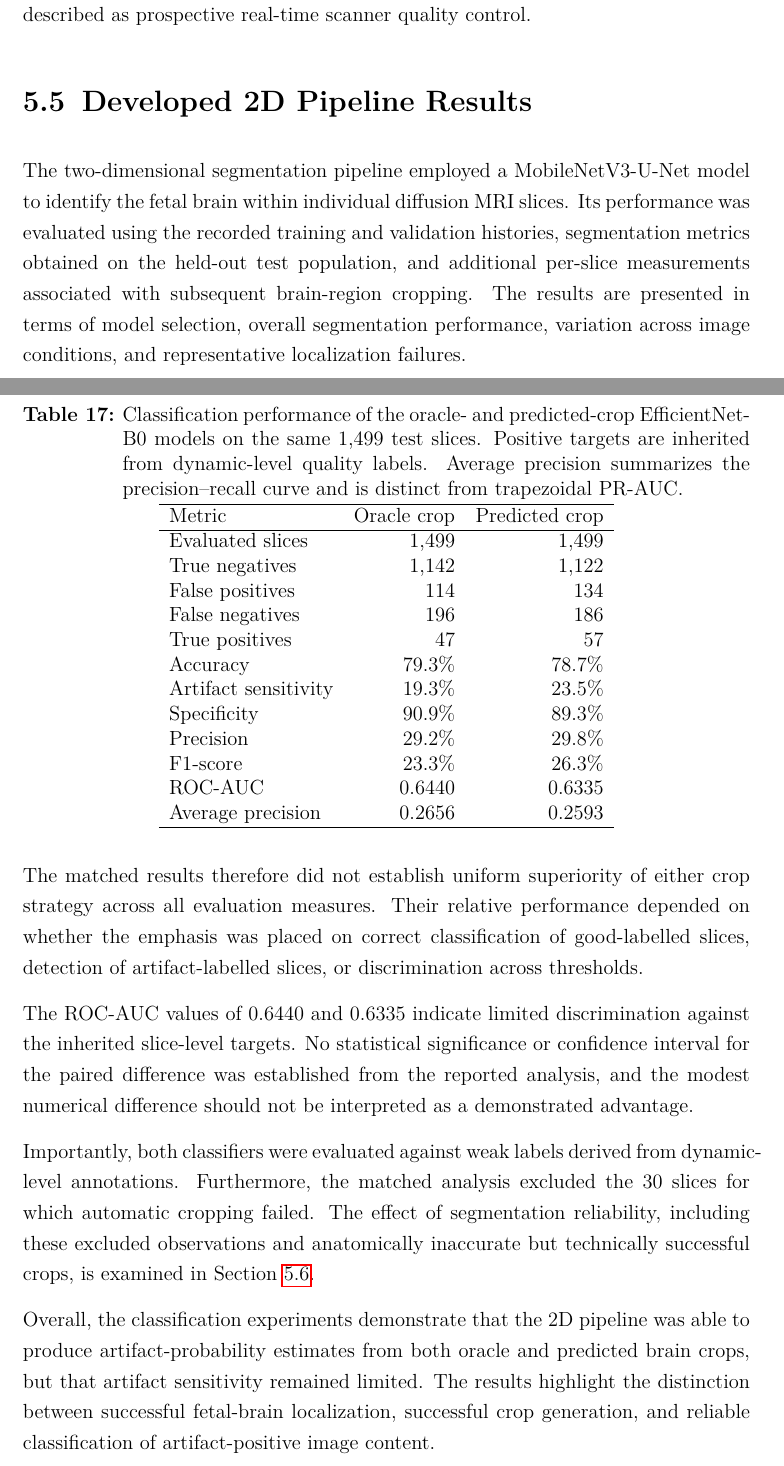
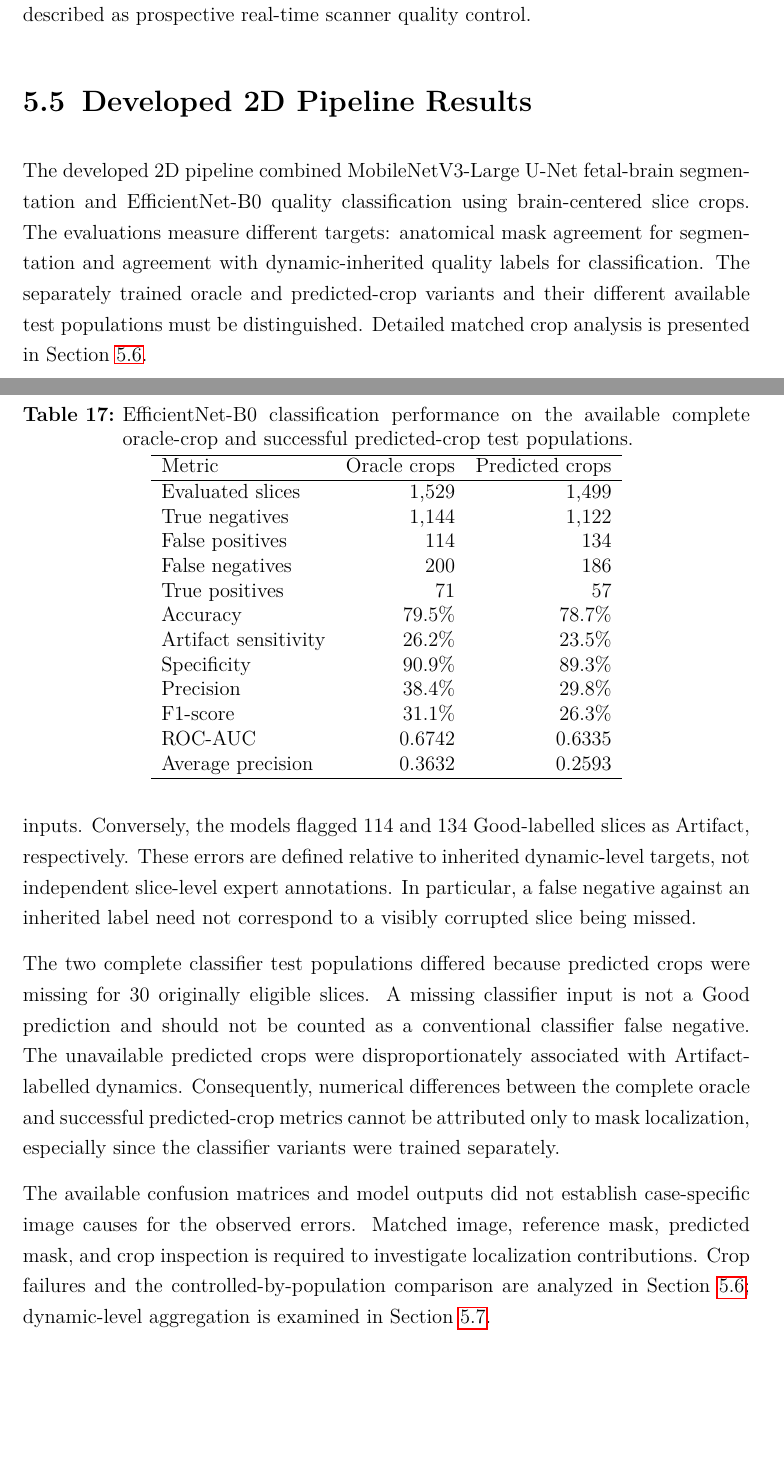
Before and after one commit to mohanrameshwara-murugaraj/Smart-Imaging-Lab-Thesis-Template-Mohan, a LaTeX thesis (main.tex, which reads content/4_result.tex): two parts of pages 121 and 128 of 156 before the commit and two parts of pages 121 and 127 of 155 after it, joined at a grey line, cut so that both start at the same text, the shorter picture padded with empty space. Compiled offline with pdfLaTeX.

Commit message:
Restructure approved Section 5.5 into six developed 2D results subsections

```diff
--- a/content/4_result.tex
+++ b/content/4_result.tex
@@ -371,5 +371,5 @@ The offline folder watcher did not communicate with the scanner controller, inte
 \section{Developed 2D Pipeline Results}
 \label{sec:results_2d_segmentation}
 
-The two-dimensional segmentation pipeline employed a MobileNetV3-U-Net model to identify the fetal brain within individual diffusion MRI slices. Its performance was evaluated using the recorded training and validation histories, segmentation metrics obtained on the held-out test population, and additional per-slice measurements associated with subsequent brain-region cropping. The results are presented in terms of model selection, overall segmentation performance, variation across image conditions, and representative localization failures.
+The developed 2D pipeline combined MobileNetV3-Large U-Net fetal-brain segmentation and EfficientNet-B0 quality classification using brain-centered slice crops. The evaluations measure different targets: anatomical mask agreement for segmentation and agreement with dynamic-inherited quality labels for classification. The separately trained oracle and predicted-crop variants and their different available test populations must be distinguished. Detailed matched crop analysis is presented in Section~\ref{sec:results_roi_reliability}.
 
@@ -517,23 +499,23 @@ On this matched population, the oracle-crop classifier produced 1,142 true negat
 \begin{table}[htbp]
 \centering
-\caption{Classification performance of the oracle- and predicted-crop EfficientNet-B0 models on the same 1,499 test slices. Positive targets are inherited from dynamic-level quality labels. Average precision summarizes the precision--recall curve and is distinct from trapezoidal PR-AUC.}
-\label{tab:results_matched_oracle_predicted}
+\caption{EfficientNet-B0 classification performance on the available complete oracle-crop and successful predicted-crop test populations.}
+\label{tab:results_2d_slice_classification}
 \begin{tabular}{lrr}
 \hline
-Metric & Oracle crop & Predicted crop \\
+Metric & Oracle crops & Predicted crops \\
 \hline
-Evaluated slices & 1,499 & 1,499 \\
-True negatives & 1,142 & 1,122 \\
+Evaluated slices & 1,529 & 1,499 \\
+True negatives & 1,144 & 1,122 \\
 False positives & 114 & 134 \\
-False negatives & 196 & 186 \\
-True positives & 47 & 57 \\
-Accuracy & 79.3\% & 78.7\% \\
-Artifact sensitivity & 19.3\% & 23.5\% \\
+False negatives & 200 & 186 \\
+True positives & 71 & 57 \\
+Accuracy & 79.5\% & 78.7\% \\
+Artifact sensitivity & 26.2\% & 23.5\% \\
 Specificity & 90.9\% & 89.3\% \\
-Precision & 29.2\% & 29.8\% \\
-F1-score & 23.3\% & 26.3\% \\
-ROC-AUC & 0.6440 & 0.6335 \\
-Average precision & 0.2656 & 0.2593 \\
+Precision & 38.4\% & 29.8\% \\
+F1-score & 31.1\% & 26.3\% \\
+ROC-AUC & 0.6742 & 0.6335 \\
+Average precision & 0.3632 & 0.2593 \\
 \hline
 \end{tabular}
 \end{table}
@@ -545,13 +524,9 @@ Average precision & 0.2656 & 0.2593 \\
 
-The oracle-crop classifier achieved slightly higher accuracy, specificity, ROC-AUC, and average precision. In contrast, the predicted-crop classifier identified ten additional artifact-labelled slices, increasing sensitivity from 19.3\% to 23.5\%, but also generated 20 additional false-positive classifications.
+The dominant recorded error was failure to flag slices from Artifact-labelled dynamics: 200 of 271 in the oracle-crop test and 186 of 243 among predicted-crop classifier inputs. Conversely, the models flagged 114 and 134 Good-labelled slices as Artifact, respectively. These errors are defined relative to inherited dynamic-level targets, not independent slice-level expert annotations. In particular, a false negative against an inherited label need not correspond to a visibly corrupted slice being missed.
 
-The matched results therefore did not establish uniform superiority of either crop strategy across all evaluation measures. Their relative performance depended on whether the emphasis was placed on correct classification of good-labelled slices, detection of artifact-labelled slices, or discrimination across thresholds.
+The two complete classifier test populations differed because predicted crops were missing for 30 originally eligible slices. A missing classifier input is not a Good prediction and should not be counted as a conventional classifier false negative. The unavailable predicted crops were disproportionately associated with Artifact-labelled dynamics. Consequently, numerical differences between the complete oracle and successful predicted-crop metrics cannot be attributed only to mask localization, especially since the classifier variants were trained separately.
 
-The ROC-AUC values of 0.6440 and 0.6335 indicate limited discrimination against the inherited slice-level targets. No statistical significance or confidence interval for the paired difference was established from the reported analysis, and the modest numerical difference should not be interpreted as a demonstrated advantage.
-
-Importantly, both classifiers were evaluated against weak labels derived from dynamic-level annotations. Furthermore, the matched analysis excluded the 30 slices for which automatic cropping failed. The effect of segmentation reliability, including these excluded observations and anatomically inaccurate but technically successful crops, is examined in Section~\ref{sec:results_roi_reliability}.
-
-Overall, the classification experiments demonstrate that the 2D pipeline was able to produce artifact-probability estimates from both oracle and predicted brain crops, but that artifact sensitivity remained limited. The results highlight the distinction between successful fetal-brain localization, successful crop generation, and reliable classification of artifact-positive image content.
+The available confusion matrices and model outputs did not establish case-specific image causes for the observed errors. Matched image, reference mask, predicted mask, and crop inspection is required to investigate localization contributions. Crop failures and the controlled-by-population comparison are analyzed in Section~\ref{sec:results_roi_reliability}; dynamic-level aggregation is examined in Section~\ref{sec:results_dynamic_decisions}.
 
 \section{Brain Region Extraction and Crop Reliability}
 \label{sec:results_roi_reliability}
```
Also changed, not shown: content/4_result.tex (41 more changed lines).
